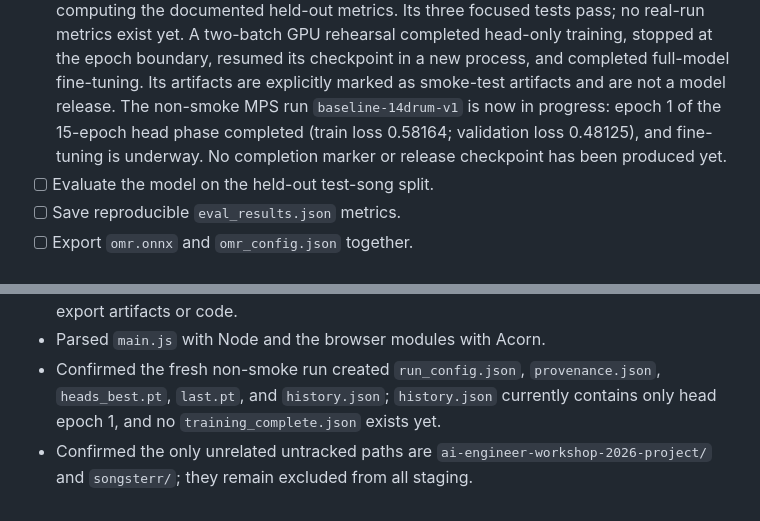
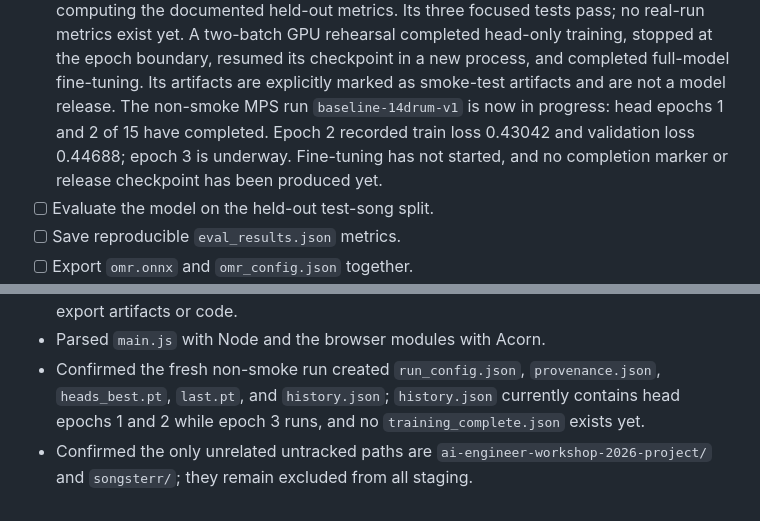
Before and after one commit to ZeppyClown/drum-score-reader, a Markdown page: plan/progress.md, 2 parts joined by grey strips. Drawn GitHub-style.

Commit message:
docs: refresh training progress

```diff
--- a/plan/progress.md
+++ b/plan/progress.md
@@ -120,9 +120,10 @@ remains explicitly excluded until a non-blank source PDF is available.
   A two-batch GPU rehearsal completed head-only training, stopped at the epoch boundary,
   resumed its checkpoint in a new process, and completed full-model fine-tuning. Its
   artifacts are explicitly marked as smoke-test artifacts and are not a model release.
-  The non-smoke MPS run `baseline-14drum-v1` is now in progress: epoch 1 of the 15-epoch
-  head phase completed (train loss 0.58164; validation loss 0.48125), and fine-tuning is
-  underway. No completion marker or release checkpoint has been produced yet.
+  The non-smoke MPS run `baseline-14drum-v1` is now in progress: head epochs 1 and 2 of
+  15 have completed. Epoch 2 recorded train loss 0.43042 and validation loss 0.44688;
+  epoch 3 is underway. Fine-tuning has not started, and no completion marker or release
+  checkpoint has been produced yet.
 - [ ] Evaluate the model on the held-out test-song split.
 - [ ] Save reproducible `eval_results.json` metrics.
 - [ ] Export `omr.onnx` and `omr_config.json` together.
@@ -302,7 +303,7 @@ benchmark checks pass.
   export artifacts or code.
 - Parsed `main.js` with Node and the browser modules with Acorn.
 - Confirmed the fresh non-smoke run created `run_config.json`, `provenance.json`,
-  `heads_best.pt`, `last.pt`, and `history.json`; `history.json` currently contains only
-  head epoch 1, and no `training_complete.json` exists yet.
+  `heads_best.pt`, `last.pt`, and `history.json`; `history.json` currently contains head
+  epochs 1 and 2 while epoch 3 runs, and no `training_complete.json` exists yet.
 - Confirmed the only unrelated untracked paths are `ai-engineer-workshop-2026-project/`
   and `songsterr/`; they remain excluded from all staging.
```
